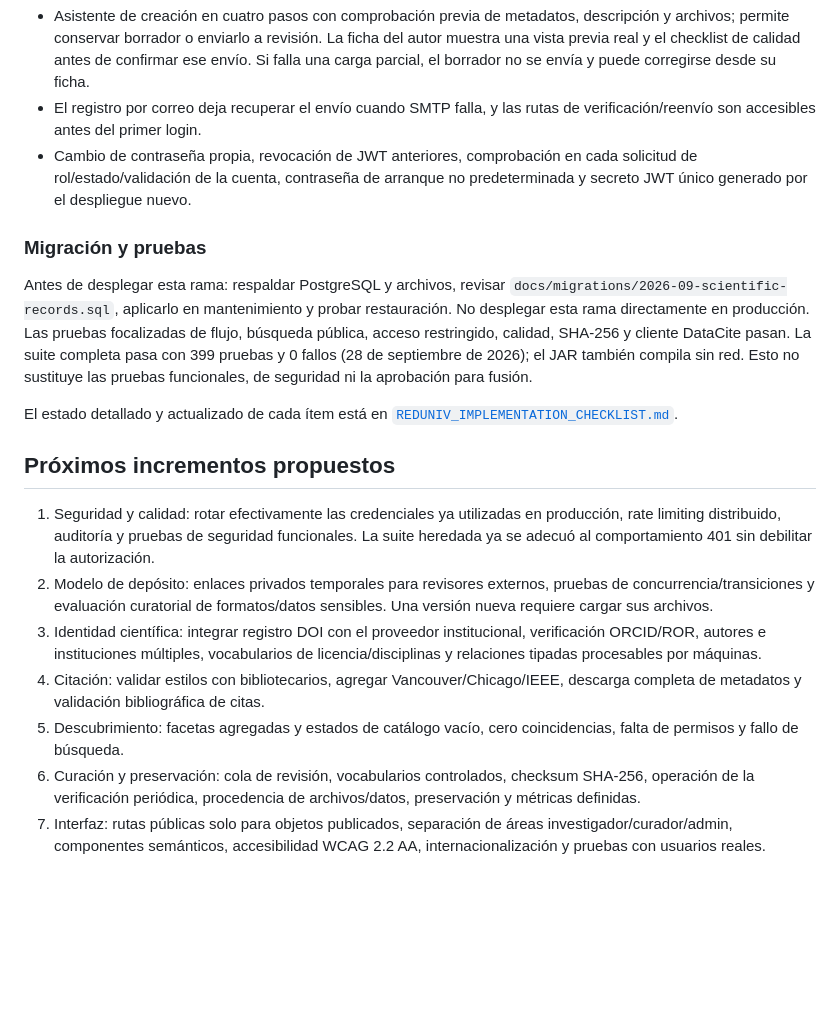
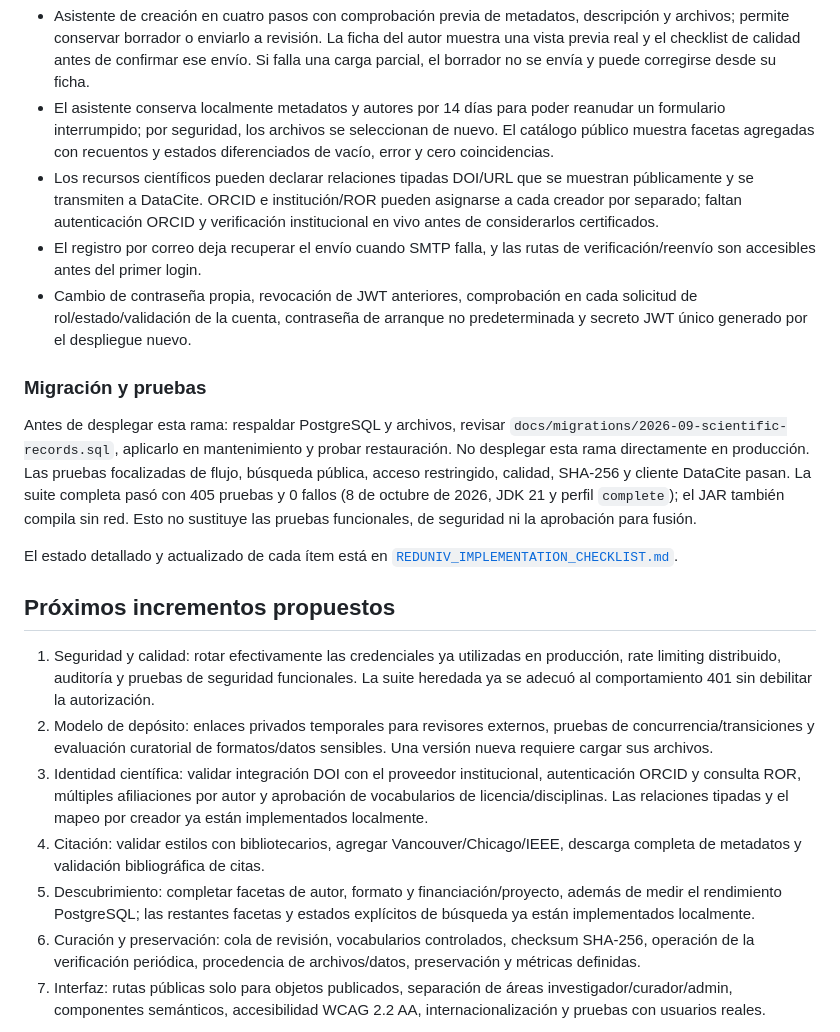
Before and after one commit to Marcos020912/base-repo-mes, a Markdown page: docs/REDUNIV_ROADMAP.md, the part around the change. GitHub-like rendering; blank space fills up the shorter version.

Commit message:
Refresh RedUniv implementation roadmap

```diff
--- a/docs/REDUNIV_ROADMAP.md
+++ b/docs/REDUNIV_ROADMAP.md
@@ -47,6 +47,14 @@ rama con `main` sin aprobación explícita y pruebas funcionales.
   La ficha del autor muestra una vista previa real y el checklist de calidad
   antes de confirmar ese envío. Si falla una carga parcial, el borrador no se
   envía y puede corregirse desde su ficha.
+- El asistente conserva localmente metadatos y autores por 14 días para poder
+  reanudar un formulario interrumpido; por seguridad, los archivos se
+  seleccionan de nuevo. El catálogo público muestra facetas agregadas con
+  recuentos y estados diferenciados de vacío, error y cero coincidencias.
+- Los recursos científicos pueden declarar relaciones tipadas DOI/URL que se
+  muestran públicamente y se transmiten a DataCite. ORCID e institución/ROR
+  pueden asignarse a cada creador por separado; faltan autenticación ORCID y
+  verificación institucional en vivo antes de considerarlos certificados.
 - El registro por correo deja recuperar el envío cuando SMTP falla, y las rutas de verificación/reenvío son accesibles antes del primer login.
 - Cambio de contraseña propia, revocación de JWT anteriores, comprobación en
   cada solicitud de rol/estado/validación de la cuenta, contraseña de arranque
@@ -57,7 +65,7 @@ rama con `main` sin aprobación explícita y pruebas funcionales.
 Antes de desplegar esta rama: respaldar PostgreSQL y archivos, revisar
 `docs/migrations/2026-09-scientific-records.sql`, aplicarlo en mantenimiento y
 probar restauración. No desplegar esta rama directamente en producción.
-Las pruebas focalizadas de flujo, búsqueda pública, acceso restringido, calidad, SHA-256 y cliente DataCite pasan. La suite completa pasa con 399 pruebas y 0 fallos (28 de septiembre de 2026); el JAR también compila sin red. Esto no sustituye las pruebas funcionales, de seguridad ni la aprobación para fusión.
+Las pruebas focalizadas de flujo, búsqueda pública, acceso restringido, calidad, SHA-256 y cliente DataCite pasan. La suite completa pasó con 405 pruebas y 0 fallos (8 de octubre de 2026, JDK 21 y perfil `complete`); el JAR también compila sin red. Esto no sustituye las pruebas funcionales, de seguridad ni la aprobación para fusión.
 
 El estado detallado y actualizado de cada ítem está en
 [`REDUNIV_IMPLEMENTATION_CHECKLIST.md`](REDUNIV_IMPLEMENTATION_CHECKLIST.md).
@@ -68,13 +76,15 @@ El estado detallado y actualizado de cada ítem está en
    producción, rate limiting distribuido, auditoría y pruebas de seguridad funcionales. La suite heredada ya se adecuó al comportamiento 401 sin debilitar la autorización.
 2. Modelo de depósito: enlaces privados temporales para revisores externos, pruebas de
    concurrencia/transiciones y evaluación curatorial de formatos/datos sensibles. Una versión nueva requiere cargar sus archivos.
-3. Identidad científica: integrar registro DOI con el proveedor institucional,
-   verificación ORCID/ROR, autores e instituciones múltiples, vocabularios de
-   licencia/disciplinas y relaciones tipadas procesables por máquinas.
+3. Identidad científica: validar integración DOI con el proveedor institucional,
+   autenticación ORCID y consulta ROR, múltiples afiliaciones por autor y
+   aprobación de vocabularios de licencia/disciplinas. Las relaciones tipadas
+   y el mapeo por creador ya están implementados localmente.
 4. Citación: validar estilos con bibliotecarios, agregar Vancouver/Chicago/IEEE,
    descarga completa de metadatos y validación bibliográfica de citas.
-5. Descubrimiento: facetas agregadas y estados de catálogo
-   vacío, cero coincidencias, falta de permisos y fallo de búsqueda.
+5. Descubrimiento: completar facetas de autor, formato y financiación/proyecto,
+   además de medir el rendimiento PostgreSQL; las restantes facetas y estados
+   explícitos de búsqueda ya están implementados localmente.
 6. Curación y preservación: cola de revisión, vocabularios controlados,
    checksum SHA-256, operación de la verificación periódica, procedencia de archivos/datos,
    preservación y métricas definidas.
```
Also changed, not shown: docs/REDUNIV_IMPLEMENTATION_CHECKLIST.md (+4 -1 lines).
